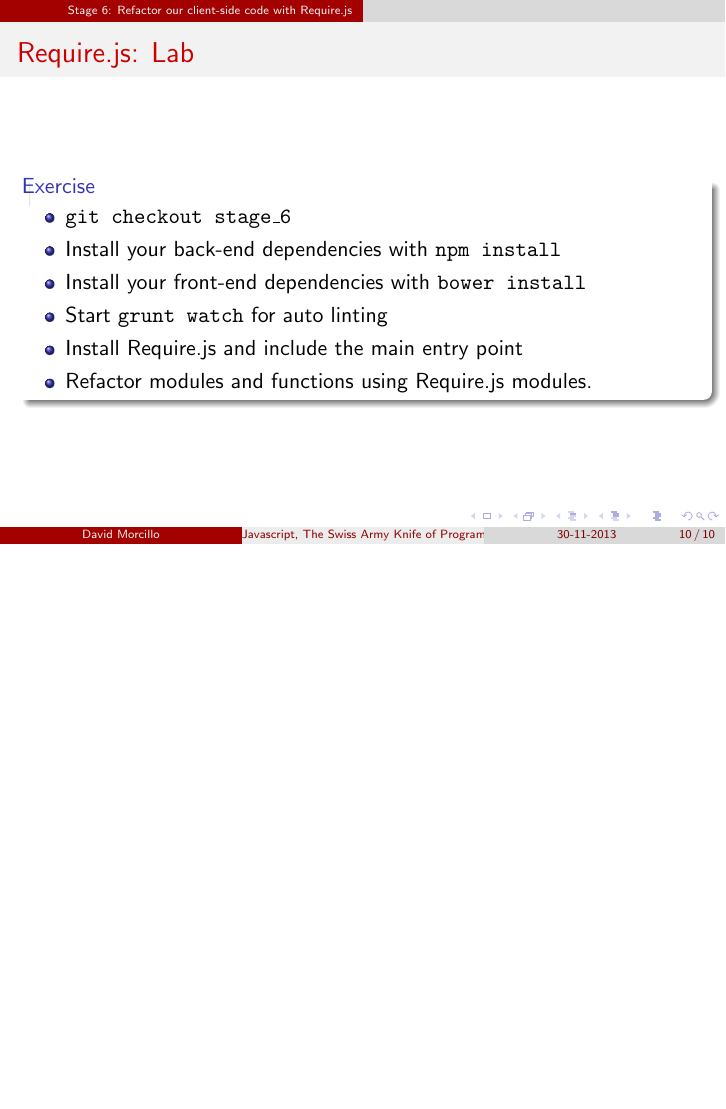
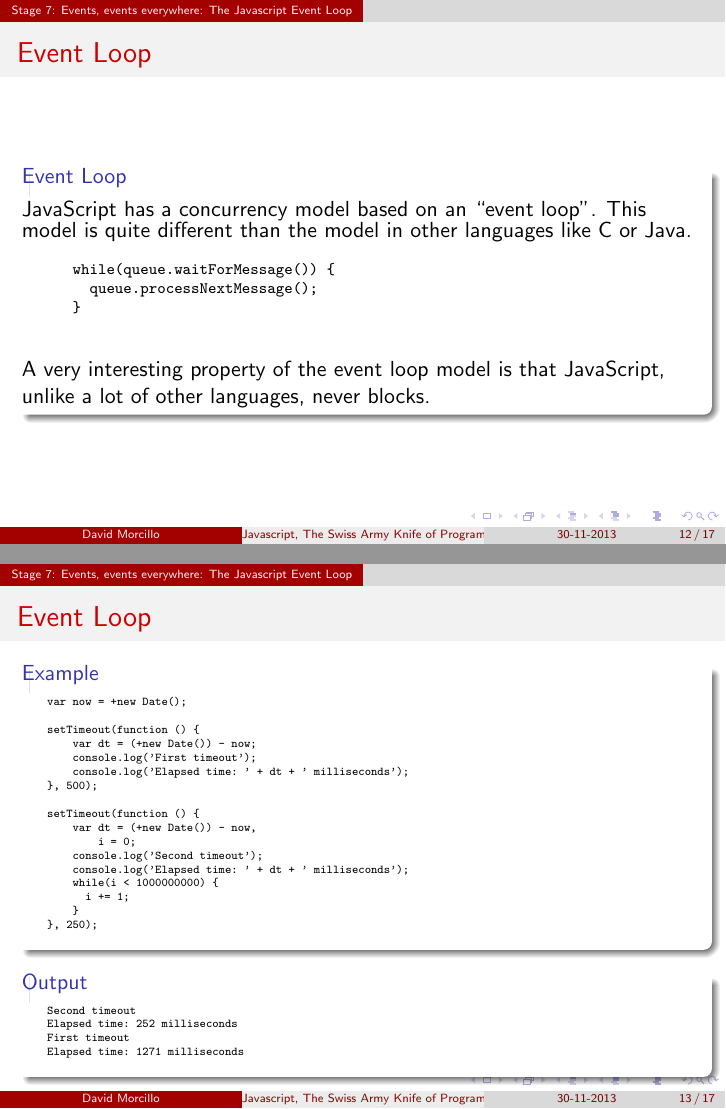
Before and after one commit to beagleknight/js-workshop-slides, LaTeX slides (day2.tex, which reads stages/stage_7.tex): page 13 of 13 before the commit and pages 16 and 18 of 26 after it, the two joined at a grey line, the shorter picture padded with empty space. Compiled offline with pdfLaTeX.

Commit message:
[WIP] Events, events everywhere

```diff
--- /dev/null
+++ b/stages/stage_7.tex
@@ -0,0 +1 @@
+\section{Stage 7: Events, events everywhere: The Javascript Event Loop}
@@ -0,0 +9,59 @@
+\begin{frame}[fragile]
+  \frametitle{Event Loop}
+  \begin{block}{Event Loop}
+    JavaScript has a concurrency model based on an ``event loop''. This model is quite different than the model in other languages like C or Java.
+    {\scriptsize
+    \begin{verbatim}
+      while(queue.waitForMessage()) {
+        queue.processNextMessage();
+      }
+    \end{verbatim}
+    }
+    \pause
+    A very interesting property of the event loop model is that JavaScript, unlike a lot of other languages, never blocks.
+  \end{block}
+\end{frame}
+
+\begin{frame}[fragile]
+  \frametitle{Event Loop}
+
+  \begin{block}{Example}
+    {\tiny
+    \begin{verbatim}
+    var now = +new Date();
+
+    setTimeout(function () {
+        var dt = (+new Date()) - now;
+        console.log('First timeout');
+        console.log('Elapsed time: ' + dt + ' milliseconds');
+    }, 500);
+
+    setTimeout(function () {
+        var dt = (+new Date()) - now,
+            i = 0;
+        console.log('Second timeout');
+        console.log('Elapsed time: ' + dt + ' milliseconds');
+        while(i < 1000000000) {
+          i += 1;
+        }
+    }, 250);
+    \end{verbatim}
+    }
+  \end{block}
+
+  \pause
+
+  \begin{block}{Output}
+    {\tiny
+    \begin{verbatim}
+    Second timeout
+    Elapsed time: 252 milliseconds
+    First timeout
+    Elapsed time: 1271 milliseconds
+    \end{verbatim}
+    }
+  \end{block}
+\end{frame}
+
+\begin{frame}[fragile]
+  \frametitle{DOM Events}
@@ -0,0 +99 @@
+  \frametitle{DOM Events}
@@ -0,0 +127 @@
+  \frametitle{Custom Events}
@@ -0,0 +153 @@
+  \frametitle{Custom Events}
```
Also changed, not shown: day2.tex (+1 -1 lines), day2.pdf, stages/stage_7.tex (111 more changed lines).
